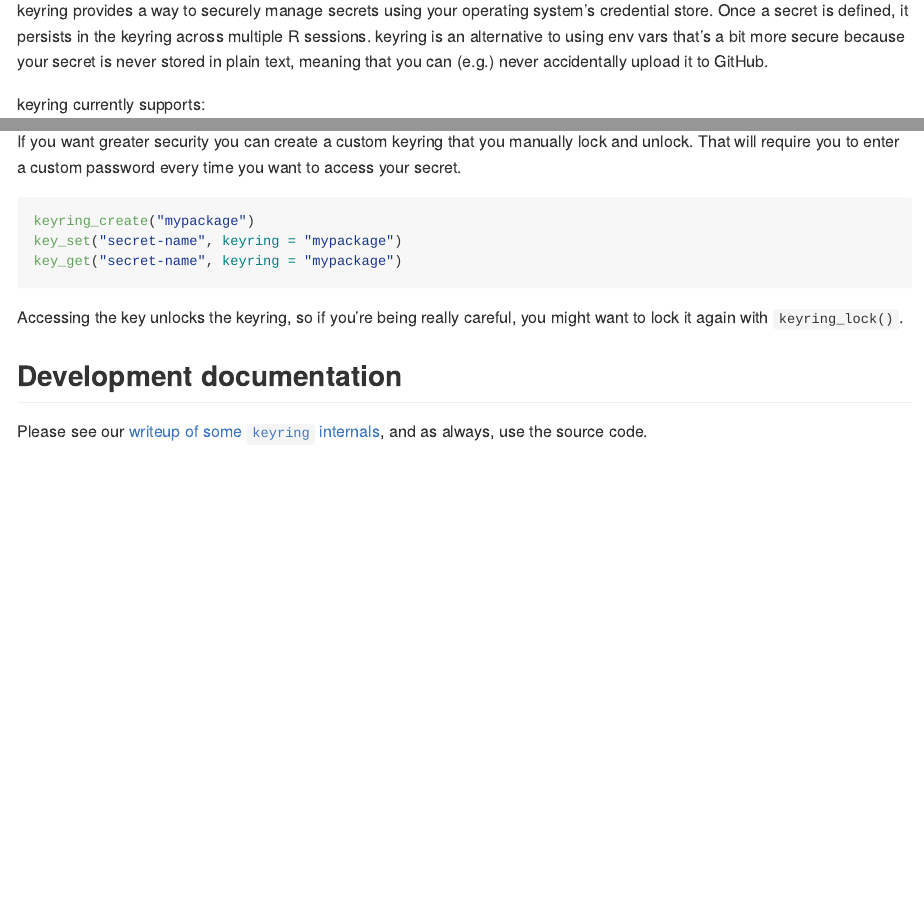
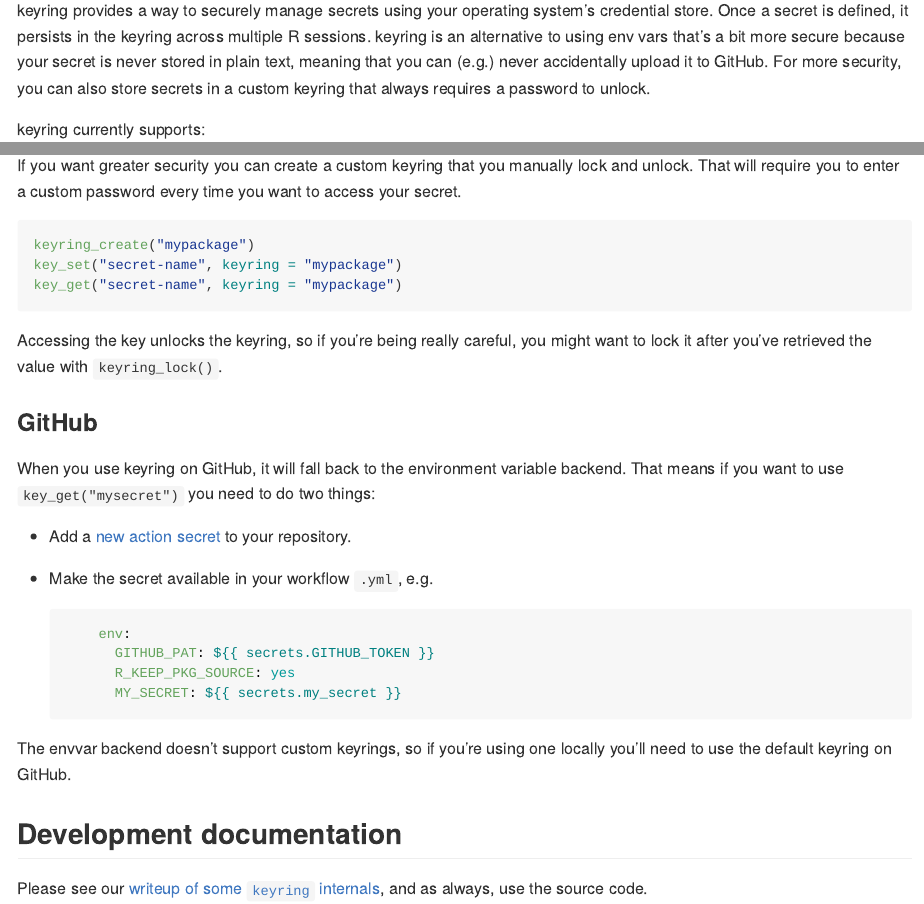
Before and after one commit to r-lib/keyring, an R Markdown document (README.Rmd): the page in a window 1100 px wide, from 110 px down, and a second part further down, joined at a grey line. Rendered offline with R 4.5, knitr and Pandoc, with nearby package versions; badge pictures from the web are left out.

Commit message:
Add a bit on Github

````diff
--- a/README.Rmd
+++ b/README.Rmd
@@ -22,6 +22,7 @@ knitr::opts_chunk$set(
 keyring provides a way to securely manage secrets using your operating system's credential store.
 Once a secret is defined, it persists in the keyring across multiple R sessions.
 keyring is an alternative to using env vars that's a bit more secure because your secret is never stored in plain text, meaning that you can (e.g.) never accidentally upload it to GitHub.
+For more security, you can also store secrets in a custom keyring that always requires a password to unlock.
 
 keyring currently supports:
 
@@ -74,7 +75,25 @@ key_set("secret-name", keyring = "mypackage")
 key_get("secret-name", keyring = "mypackage")
 ```
 
-Accessing the key unlocks the keyring, so if you're being really careful, you might want to lock it again with `keyring_lock()`.
+Accessing the key unlocks the keyring, so if you're being really careful, you might want to lock it after you've retrieved the value with `keyring_lock()`.
+
+### GitHub
+
+When you use keyring on GitHub, it will fall back to the environment variable backend.
+That means if you want to use `key_get("mysecret")` you need to do two things:
+
+-   Add a [new action secret](https://docs.github.com/en/actions/security-guides/using-secrets-in-github-actions#creating-secrets-for-a-repository) to your repository.
+
+-   Make the secret available in your workflow `.yml`, e.g.
+
+    ``` yaml
+        env:
+          GITHUB_PAT: ${{ secrets.GITHUB_TOKEN }}
+          R_KEEP_PKG_SOURCE: yes
+          MY_SECRET: ${{ secrets.my_secret }}
+    ```
+
+The envvar backend doesn't support custom keyrings, so if you're using one locally you'll need to use the default keyring on GitHub.
 
 ## Development documentation
 
````
